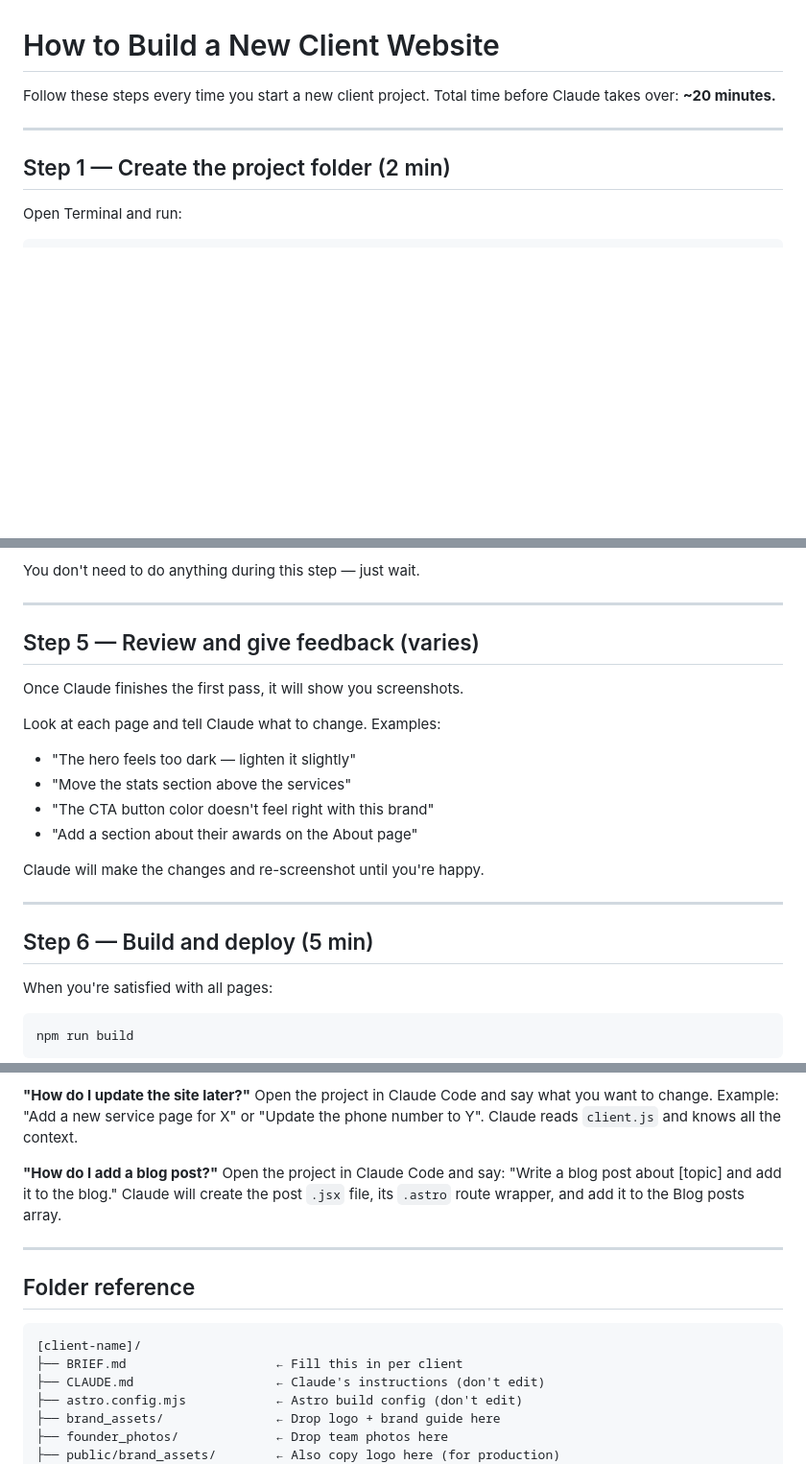
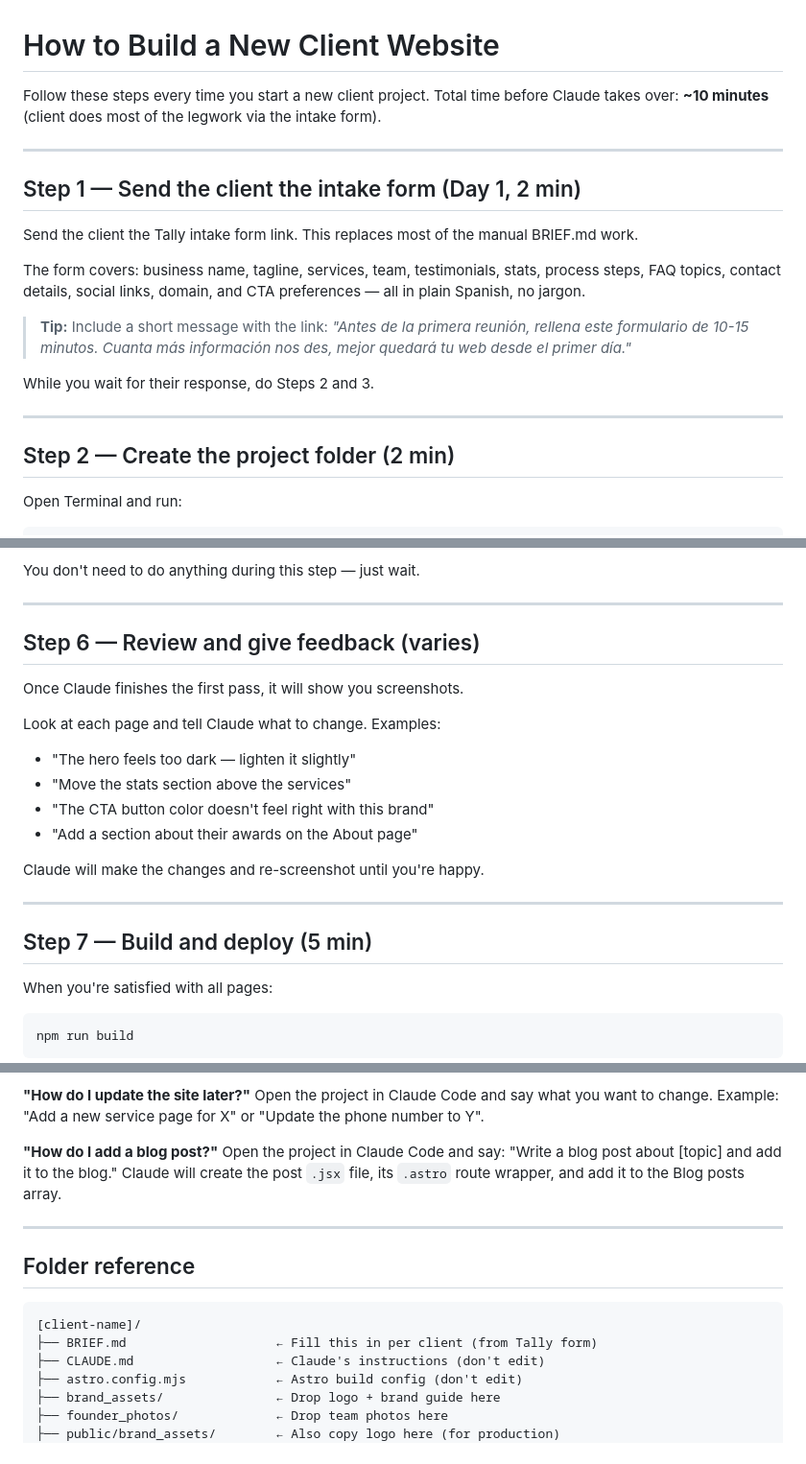
Before and after one commit to kicogost/blackmoonlab, a Markdown page: HOW-TO-USE.md, 3 parts joined by grey strips. Shown at 96% size. Rendered like a GitHub page; blank space fills up the shorter version.

````diff
--- a/HOW-TO-USE.md
+++ b/HOW-TO-USE.md
@@ -1,11 +1,24 @@
 # How to Build a New Client Website
 
 Follow these steps every time you start a new client project.
-Total time before Claude takes over: **~20 minutes.**
+Total time before Claude takes over: **~10 minutes** (client does most of the legwork via the intake form).
 
 ---
 
-## Step 1 — Create the project folder (2 min)
+## Step 1 — Send the client the intake form (Day 1, 2 min)
+
+Send the client the Tally intake form link. This replaces most of the manual BRIEF.md work.
+
+The form covers: business name, tagline, services, team, testimonials, stats, process steps, FAQ topics, contact details, social links, domain, and CTA preferences — all in plain Spanish, no jargon.
+
+> **Tip:** Include a short message with the link:
+> *"Antes de la primera reunión, rellena este formulario de 10-15 minutos. Cuanta más información nos des, mejor quedará tu web desde el primer día."*
+
+While you wait for their response, do Steps 2 and 3.
+
+---
+
+## Step 2 — Create the project folder (2 min)
 
 Open Terminal and run:
 
@@ -109,7 +97,7 @@ You don't need to do anything during this step — just wait.
 
 ---
 
-## Step 5 — Review and give feedback (varies)
+## Step 6 — Review and give feedback (varies)
 
 Once Claude finishes the first pass, it will show you screenshots.
 
@@ -123,7 +111,7 @@ Claude will make the changes and re-screenshot until you're happy.
 
 ---
 
-## Step 6 — Build and deploy (5 min)
+## Step 7 — Build and deploy (5 min)
 
 When you're satisfied with all pages:
 
@@ -153,6 +186,6 @@ Set `LANGUAGE: en` in BRIEF.md. All UI strings (button labels, aria-labels, back
 
 **"How do I update the site later?"**
-Open the project in Claude Code and say what you want to change. Example: "Add a new service page for X" or "Update the phone number to Y". Claude reads `client.js` and knows all the context.
+Open the project in Claude Code and say what you want to change. Example: "Add a new service page for X" or "Update the phone number to Y".
 
 **"How do I add a blog post?"**
 Open the project in Claude Code and say: "Write a blog post about [topic] and add it to the blog." Claude will create the post `.jsx` file, its `.astro` route wrapper, and add it to the Blog posts array.
@@ -163,7 +196,7 @@ Open the project in Claude Code and say: "Write a blog post about [topic] and ad
 
 ```
 [client-name]/
-├── BRIEF.md                    ← Fill this in per client
+├── BRIEF.md                    ← Fill this in per client (from Tally form)
 ├── CLAUDE.md                   ← Claude's instructions (don't edit)
 ├── astro.config.mjs            ← Astro build config (don't edit)
 ├── brand_assets/               ← Drop logo + brand guide here
````
Also changed, not shown: other parts of HOW-TO-USE.md (+71 -51 lines).
